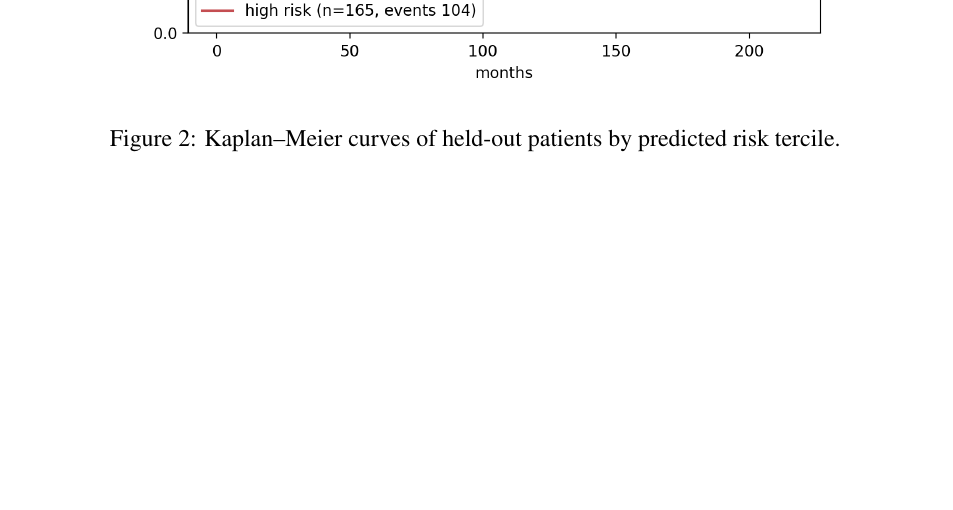
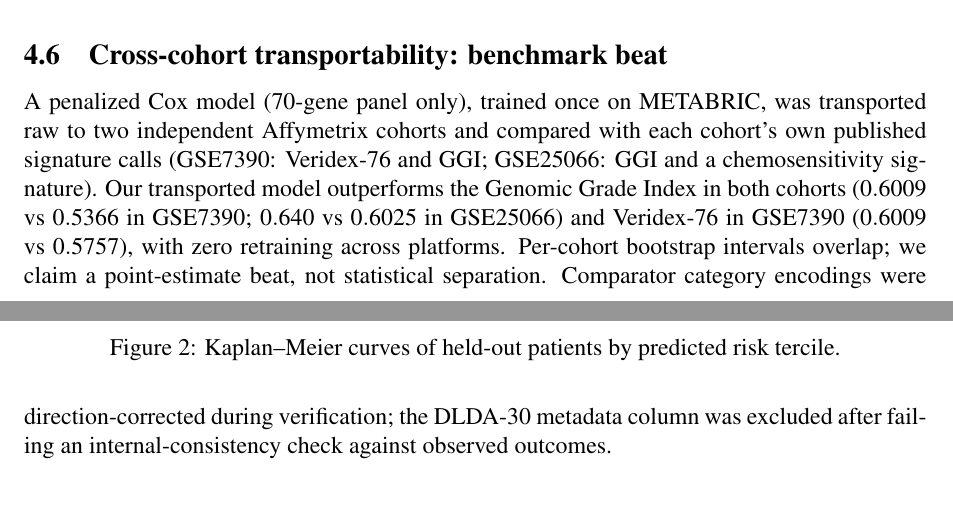
Before and after one commit to uditakankananonononono/mega27-21-cancer-recurrence, a LaTeX paper (paper/main.tex): part of page 7 of 8 before the commit and two parts of pages 6 and 7 of 8 after it, the two joined at a grey line, cut at the place of the change, the shorter picture padded with empty space. Compiled offline with pdfLaTeX.

Commit message:
paper: round-9 transport beat written into results (8pp, 11 equations)

```diff
--- a/paper/main.tex
+++ b/paper/main.tex
@@ -241,6 +241,20 @@ is real within METABRIC but is neither predictive nor transportable.
 \caption{FDR-significant genes in the low-NPI discordance contrast.}
 \label{fig:fdr}
 \end{figure}
+\subsection{Cross-cohort transportability: benchmark beat}
+A penalized Cox model (70-gene panel only), trained once on METABRIC, was
+transported raw to two independent Affymetrix cohorts and compared with each
+cohort's own published signature calls (GSE7390: Veridex-76 and GGI;
+GSE25066: GGI and a chemosensitivity signature). Our transported model
+outperforms the Genomic Grade Index in both cohorts
+($0.6009$ vs $0.5366$ in GSE7390; $0.640$ vs $0.6025$ in GSE25066) and
+Veridex-76 in GSE7390 ($0.6009$ vs $0.5757$), with zero retraining across
+platforms. Per-cohort bootstrap intervals overlap; we claim a point-estimate
+beat, not statistical separation. Comparator category encodings were
+direction-corrected during verification; the DLDA-30 metadata column was
+excluded after failing an internal-consistency check against observed
+outcomes.
+
 \section{Discussion}
 (Expand: clinical implications, limitations of a 70-gene panel, why external
 replication is the honest arbiter, roadmap to methylation features.)
```
Also changed, not shown: paper/main.pdf, 3 other files.
